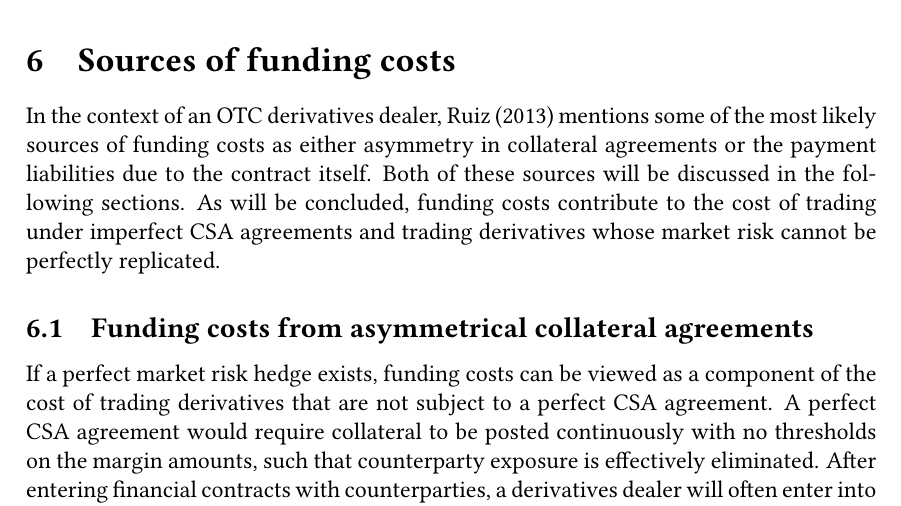
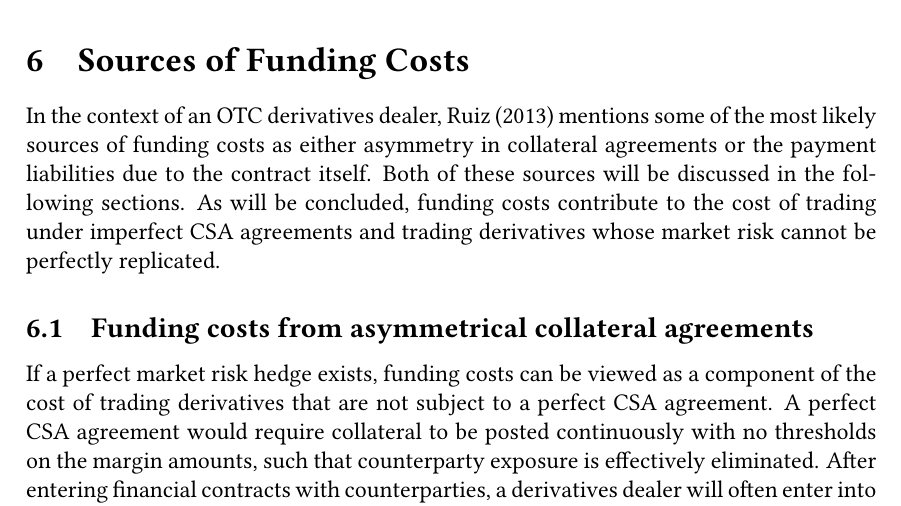
Before and after one commit to sebastianbaltser/master-thesis, a LaTeX thesis (thesis/main.tex, which reads thesis/content/body-matter/fva-debate/sources-of-funding-costs.tex): part of page 19 of 82, cut so that both start at the same text. Compiled offline with pdfLaTeX.

Commit message:
Capitalize section header

```diff
--- a/thesis/content/body-matter/fva-debate/sources-of-funding-costs.tex
+++ b/thesis/content/body-matter/fva-debate/sources-of-funding-costs.tex
@@ -2,7 +2,7 @@
 \documentclass[main.tex]{subfiles}
 
 \begin{document}
-    \section{Sources of funding costs}
+    \section{Sources of Funding Costs}
         In the context of an OTC derivatives dealer,
         \textcite{Ruiz2013FVA} mentions some of the most likely sources of funding costs as
         either asymmetry in collateral agreements or the payment liabilities due to the contract itself.
```
